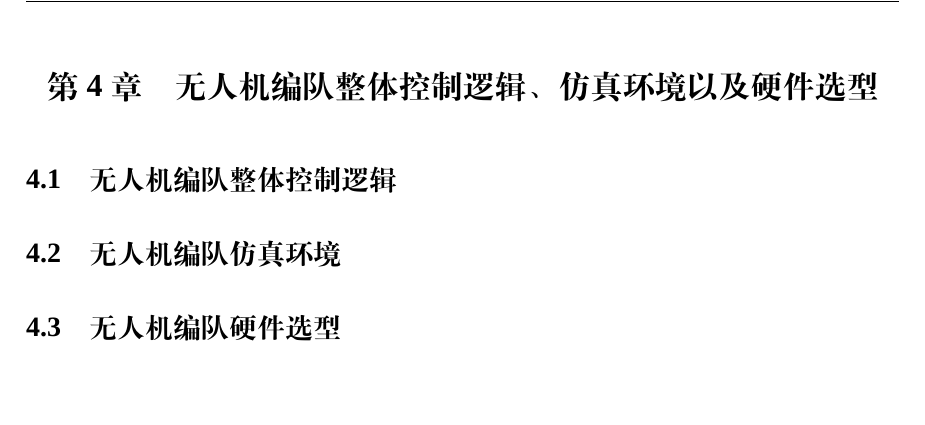
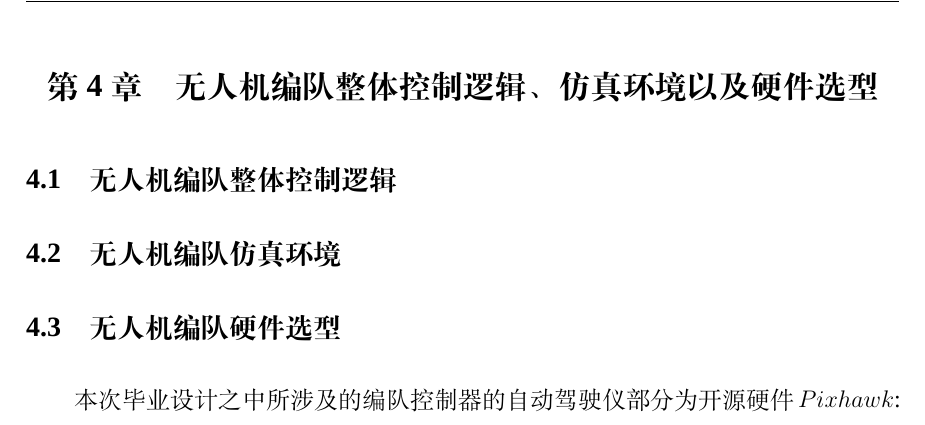
Before and after one commit to lee-shun/fixed_wing_formation_control, a LaTeX thesis (graduation_thesis/BIT-thesis-template-grd/demo.tex, which reads graduation_thesis/BIT-thesis-template-grd/chapters/chapter4.tex): part of page 29 of 38, cut so that both start at the same text. Compiled offline with XeLaTeX; a missing font is replaced by an installed copy or a similar font; a missing bibliography style is replaced by a similar one.

```diff
--- a/graduation_thesis/BIT-thesis-template-grd/chapters/chapter4.tex
+++ b/graduation_thesis/BIT-thesis-template-grd/chapters/chapter4.tex
@@ -3,3 +3,4 @@
 \section{无人机编队整体控制逻辑}
 \section{无人机编队仿真环境}
 \section{无人机编队硬件选型}
+本次毕业设计之中所涉及的编队控制器的自动驾驶仪部分为开源硬件$Pixhawk$:
```
Also changed, not shown: 2 other files.
